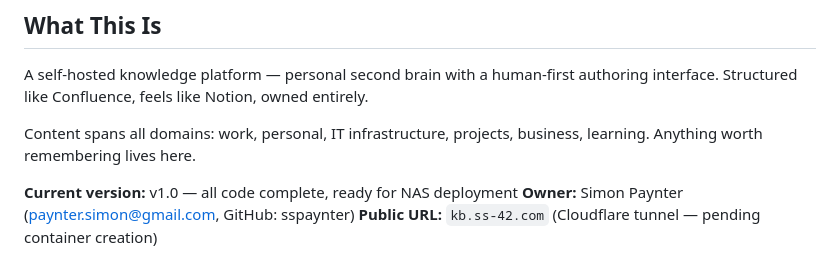
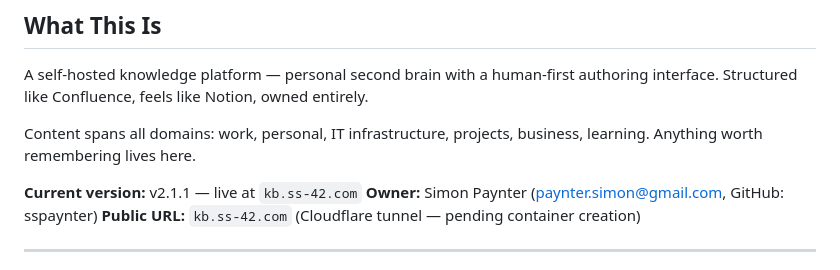
Before and after one commit to sspaynter/knowledge-base, a Markdown page: CLAUDE.md, the part around the change. Drawn GitHub-style.

Commit message:
docs: update version references to v2.1.1
Update CLAUDE.md, kp-overview.md, and kp-feature-status.md with
current version, architecture summary, and session build log.

Co-Authored-By: Claude Opus 4.6 <noreply@anthropic.com>

```diff
--- a/CLAUDE.md
+++ b/CLAUDE.md
@@ -6,7 +6,7 @@ A self-hosted knowledge platform — personal second brain with a human-first au
 
 Content spans all domains: work, personal, IT infrastructure, projects, business, learning. Anything worth remembering lives here.
 
-**Current version:** v1.0 — all code complete, ready for NAS deployment
+**Current version:** v2.1.1 — live at `kb.ss-42.com`
 **Owner:** Simon Paynter (paynter.simon@gmail.com, GitHub: sspaynter)
 **Public URL:** `kb.ss-42.com` (Cloudflare tunnel — pending container creation)
 
```
Also changed, not shown: 2 other files.
